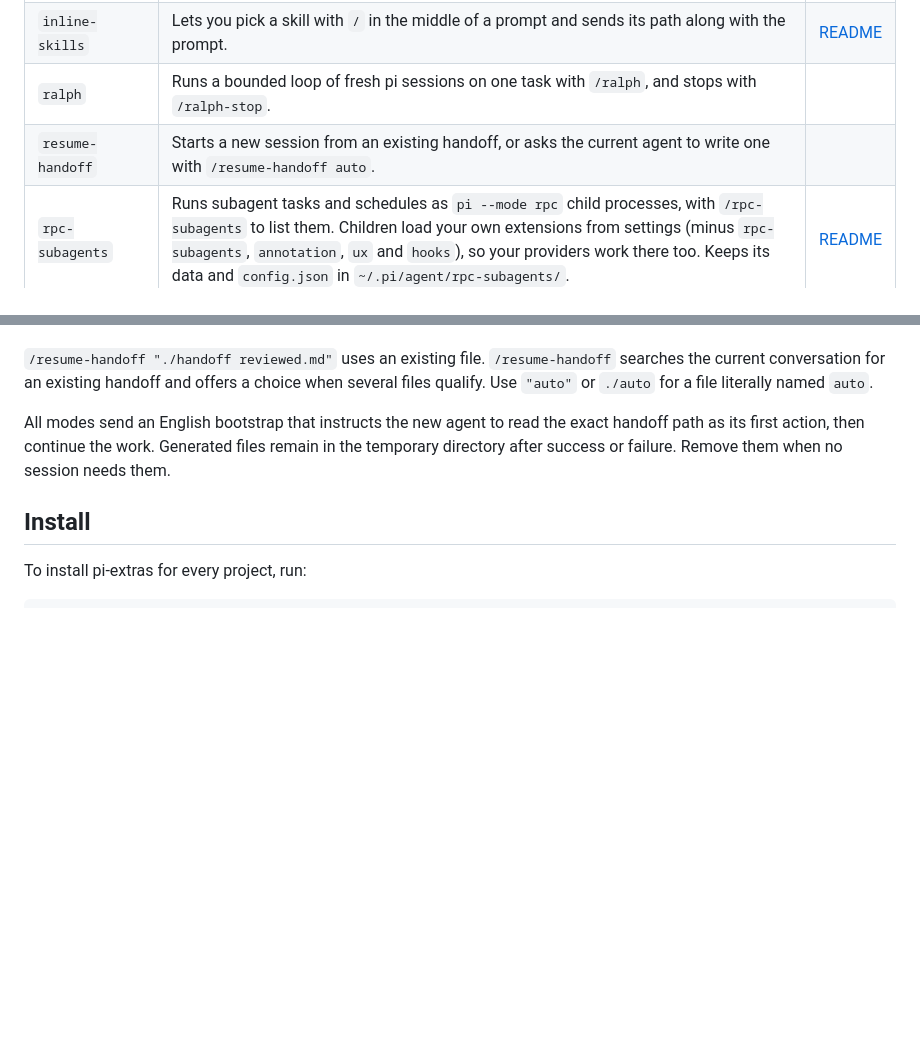
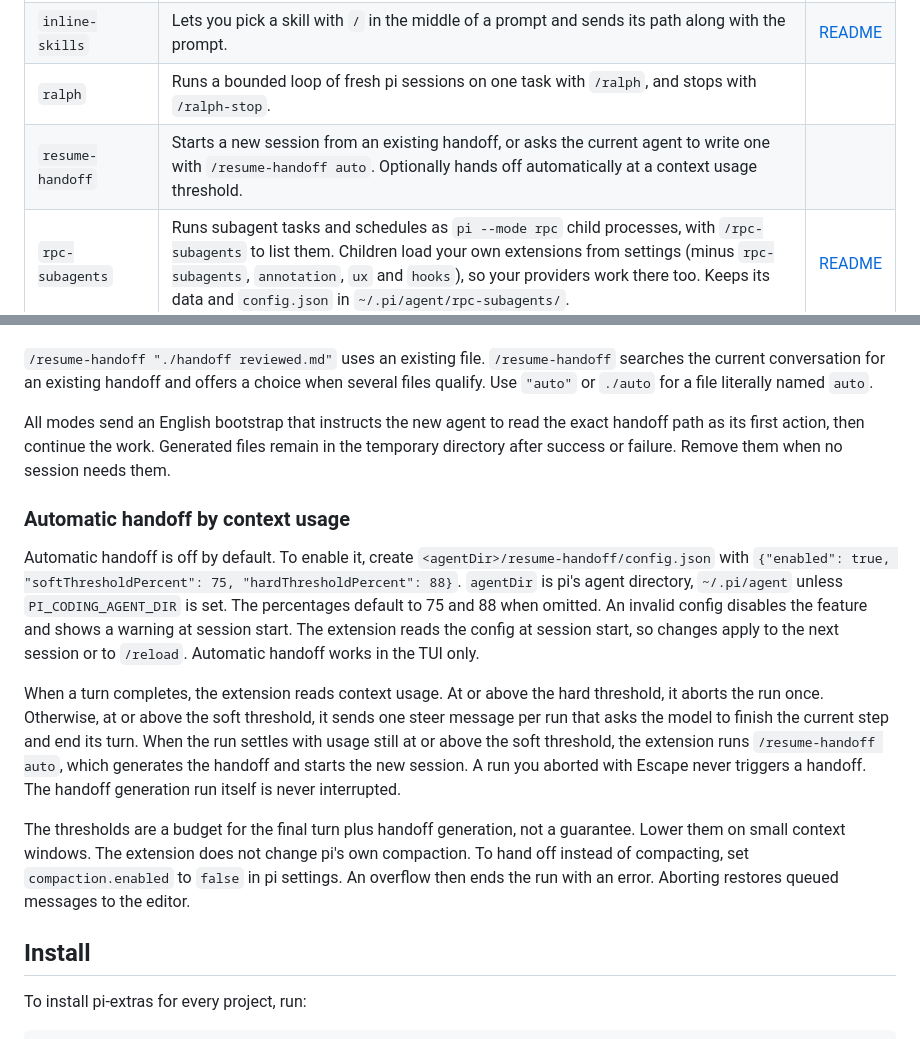
Before and after one commit to tp6gw94/pi-extras, a Markdown page: README.md, 2 parts joined by grey strips. Rendered like a GitHub page; blank space fills up the shorter version.

Commit message:
docs(resume-handoff): describe automatic threshold handoff

```diff
--- a/README.md
+++ b/README.md
@@ -15,7 +15,7 @@ pi-extras requires `@earendil-works/pi-coding-agent` 1.3.0 or later and Node.js
 | `hooks` | Formats each file after the agent writes it and lints changed files before the turn ends, from `.pi/hooks.json`. | [README](extensions/hooks/README.md) |
 | `inline-skills` | Lets you pick a skill with `/` in the middle of a prompt and sends its path along with the prompt. | [README](extensions/inline-skills/README.md) |
 | `ralph` | Runs a bounded loop of fresh pi sessions on one task with `/ralph`, and stops with `/ralph-stop`. | |
-| `resume-handoff` | Starts a new session from an existing handoff, or asks the current agent to write one with `/resume-handoff auto`. | |
+| `resume-handoff` | Starts a new session from an existing handoff, or asks the current agent to write one with `/resume-handoff auto`. Optionally hands off automatically at a context usage threshold. | |
 | `rpc-subagents` | Runs subagent tasks and schedules as `pi --mode rpc` child processes, with `/rpc-subagents` to list them. Children load your own extensions from settings (minus `rpc-subagents`, `annotation`, `ux` and `hooks`), so your providers work there too. Keeps its data and `config.json` in `~/.pi/agent/rpc-subagents/`. | [README](extensions/rpc-subagents/README.md) |
 | `skill-name-normalizer` | Gives skills in `~/.pi/agent/skills` and `~/.agents/skills` a valid name when their own name is not one. | |
 | `ux` | Pins your last prompt above the editor. | [README](extensions/ux/README.md) |
@@ -29,6 +29,14 @@ Each extension lives in `extensions/<name>/`, with its tests and any skills it s
 `/resume-handoff "./handoff reviewed.md"` uses an existing file. `/resume-handoff` searches the current conversation for an existing handoff and offers a choice when several files qualify. Use `"auto"` or `./auto` for a file literally named `auto`.
 
 All modes send an English bootstrap that instructs the new agent to read the exact handoff path as its first action, then continue the work. Generated files remain in the temporary directory after success or failure. Remove them when no session needs them.
+
+### Automatic handoff by context usage
+
+Automatic handoff is off by default. To enable it, create `<agentDir>/resume-handoff/config.json` with `{"enabled": true, "softThresholdPercent": 75, "hardThresholdPercent": 88}`. `agentDir` is pi's agent directory, `~/.pi/agent` unless `PI_CODING_AGENT_DIR` is set. The percentages default to 75 and 88 when omitted. An invalid config disables the feature and shows a warning at session start. The extension reads the config at session start, so changes apply to the next session or to `/reload`. Automatic handoff works in the TUI only.
+
+When a turn completes, the extension reads context usage. At or above the hard threshold, it aborts the run once. Otherwise, at or above the soft threshold, it sends one steer message per run that asks the model to finish the current step and end its turn. When the run settles with usage still at or above the soft threshold, the extension runs `/resume-handoff auto`, which generates the handoff and starts the new session. A run you aborted with Escape never triggers a handoff. The handoff generation run itself is never interrupted.
+
+The thresholds are a budget for the final turn plus handoff generation, not a guarantee. Lower them on small context windows. The extension does not change pi's own compaction. To hand off instead of compacting, set `compaction.enabled` to `false` in pi settings. An overflow then ends the run with an error. Aborting restores queued messages to the editor.
 
 ## Install
 
```
Also changed, not shown: README.zh-TW.md (+9 -1 lines).
